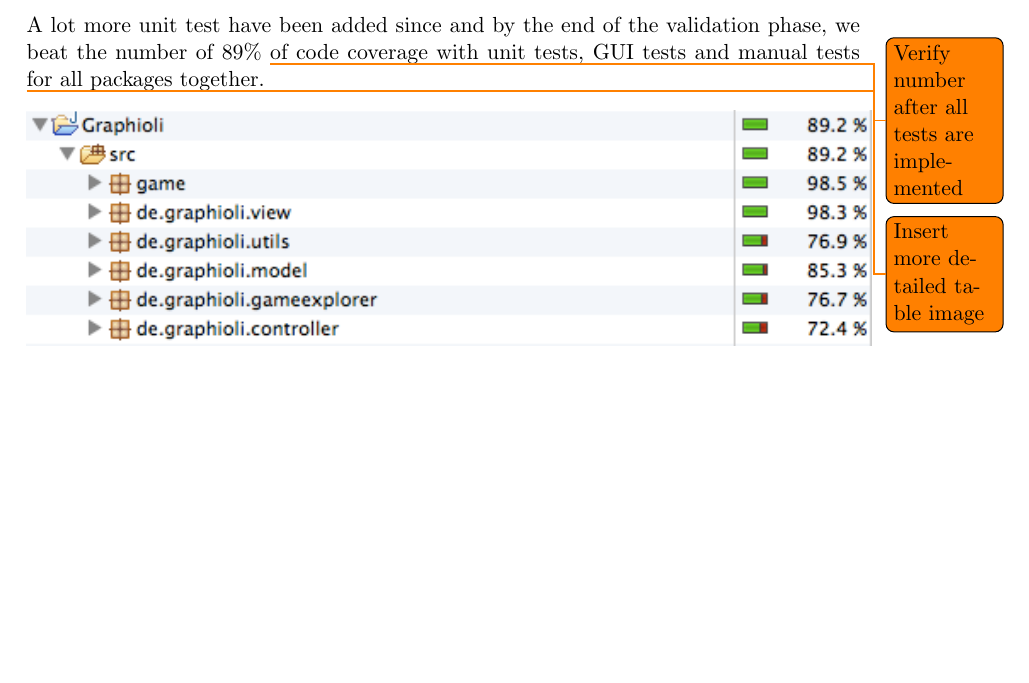
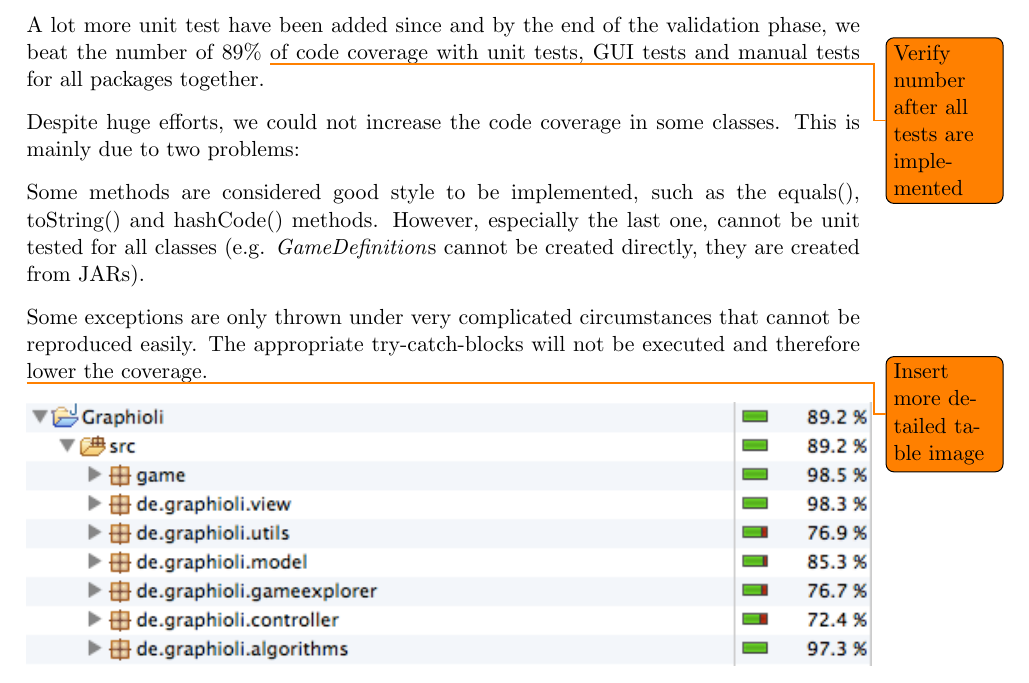
Before and after one commit to EmDee/Graphioli, a LaTeX document (validation/document/validation.tex, which reads validation/document/results.tex): part of page 14 of 15, cut so that both start at the same text, the shorter picture padded with empty space. Compiled offline with pdfLaTeX.

Commit message:
Added explanatory paragraphs to section 'code coverage'.

```diff
--- a/validation/document/results.tex
+++ b/validation/document/results.tex
@@ -200,6 +200,9 @@ For details about the test scenarios please refer to Section \emph{11.3 Test sce
 \label{section:code-coverage}
 We implemented unit tests during the implementation phase, achieving a code coverage between 76\% and 98\%, depending on the packages.\par
 A lot more unit test have been added since and by the end of the validation phase, we beat the number of 89\% \todo{Verify number after all tests are implemented} of code coverage with unit tests, GUI tests and manual tests for all packages together.\par
+Despite huge efforts, we could not increase the code coverage in some classes. This is mainly due to two problems:\par
+Some methods are considered good style to be implemented, such as the equals(), toString() and hashCode() methods. However, especially the last one, cannot be unit tested for all classes (e.g. \emph{GameDefinition}s cannot be created directly, they are created from JARs).\par
+Some exceptions are only thrown under very complicated circumstances that cannot be reproduced easily. The appropriate try-catch-blocks will not be executed and therefore lower the coverage.\par
 
 \todo{Insert more detailed table image}
 
```
